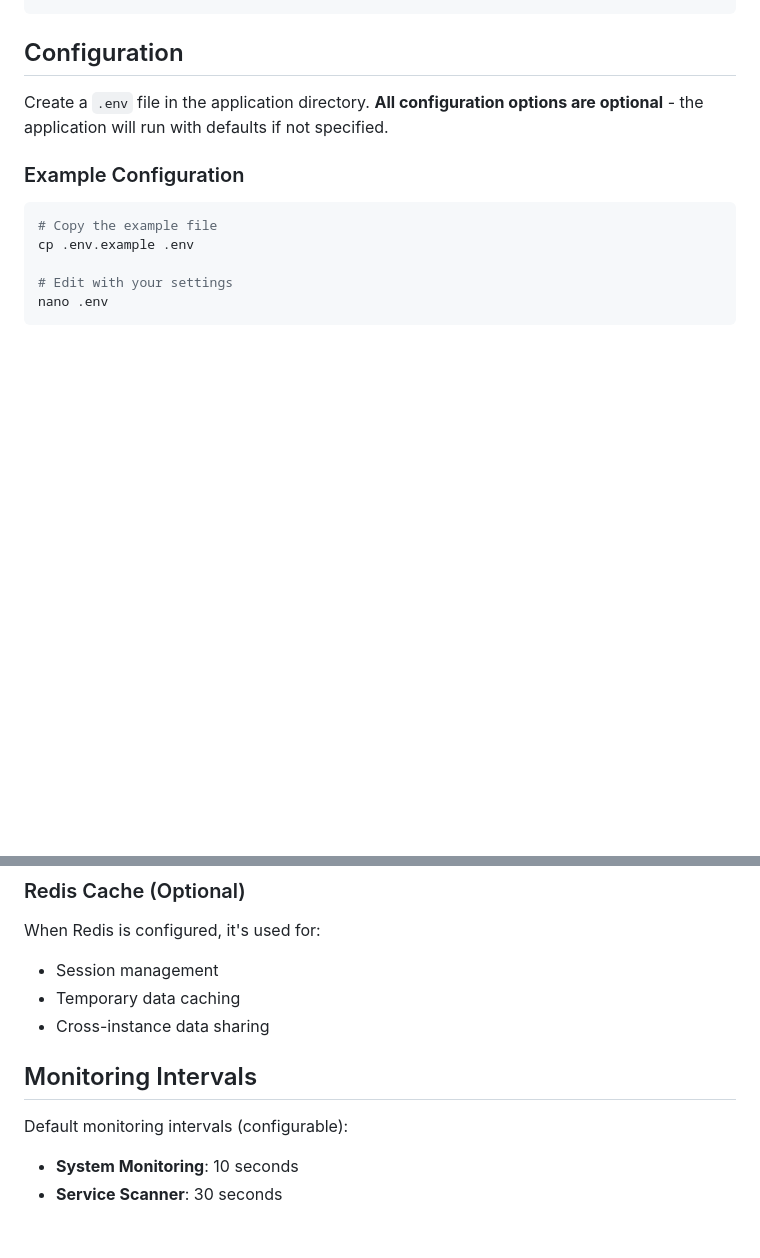
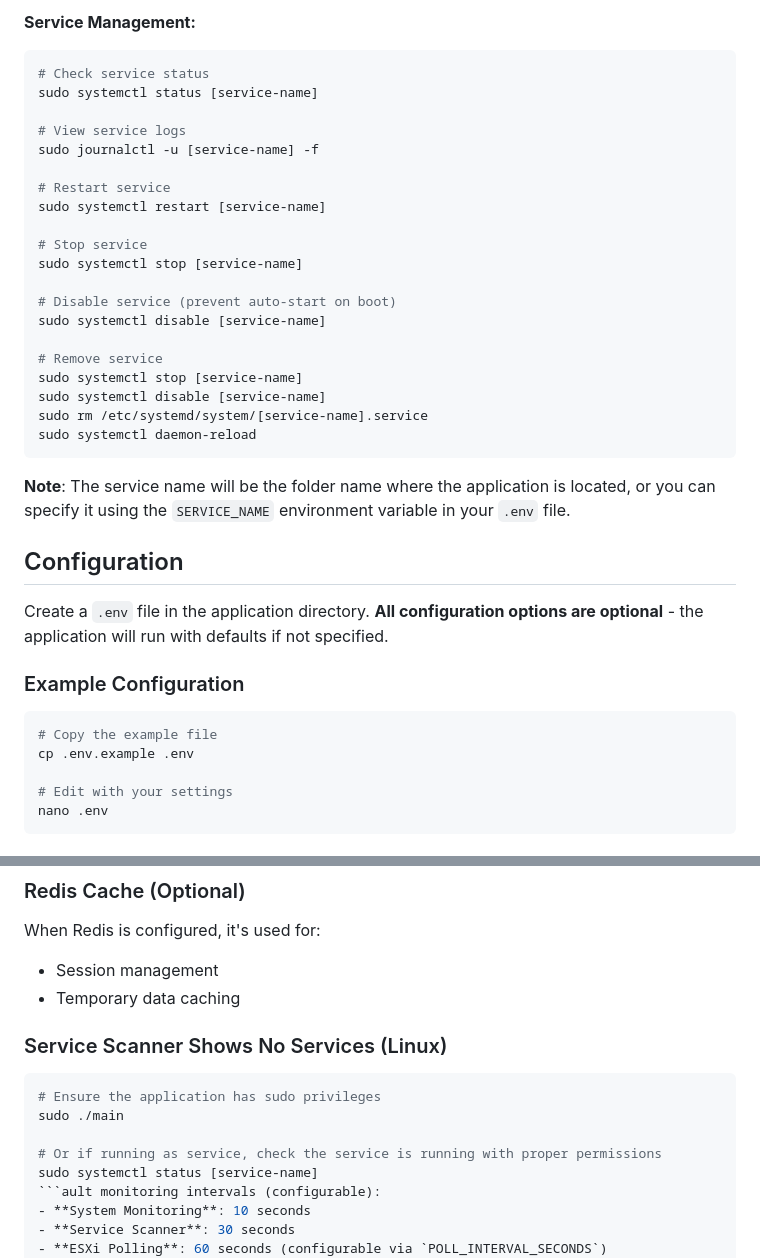
Before and after one commit to faiz-muttaqin/server_monitor, a Markdown page: README.md, 2 parts joined by grey strips. Drawn GitHub-style; blank space fills up the shorter version.

````diff
--- a/README.md
+++ b/README.md
@@ -89,3 +148,28 @@ sudo ./server_monitor
+**Service Management:**
+```bash
+# Check service status
+sudo systemctl status [service-name]
+
+# View service logs
+sudo journalctl -u [service-name] -f
+
+# Restart service
+sudo systemctl restart [service-name]
+
+# Stop service
+sudo systemctl stop [service-name]
+
+# Disable service (prevent auto-start on boot)
+sudo systemctl disable [service-name]
+
+# Remove service
+sudo systemctl stop [service-name]
+sudo systemctl disable [service-name]
+sudo rm /etc/systemd/system/[service-name].service
+sudo systemctl daemon-reload
+```
+
+**Note**: The service name will be the folder name where the application is located, or you can specify it using the `SERVICE_NAME` environment variable in your `.env` file.
 
 ## Configuration
 
@@ -393,11 +499,14 @@ Uses multiple Windows APIs:
 When Redis is configured, it's used for:
 - Session management
 - Temporary data caching
-- Cross-instance data sharing
+### Service Scanner Shows No Services (Linux)
+```bash
+# Ensure the application has sudo privileges
+sudo ./main
 
-## Monitoring Intervals
-
-Default monitoring intervals (configurable):
+# Or if running as service, check the service is running with proper permissions
+sudo systemctl status [service-name]
+```ault monitoring intervals (configurable):
 - **System Monitoring**: 10 seconds
 - **Service Scanner**: 30 seconds
 - **ESXi Polling**: 60 seconds (configurable via `POLL_INTERVAL_SECONDS`)
````
Also changed, not shown: other parts of README.md (+135 -31 lines).
